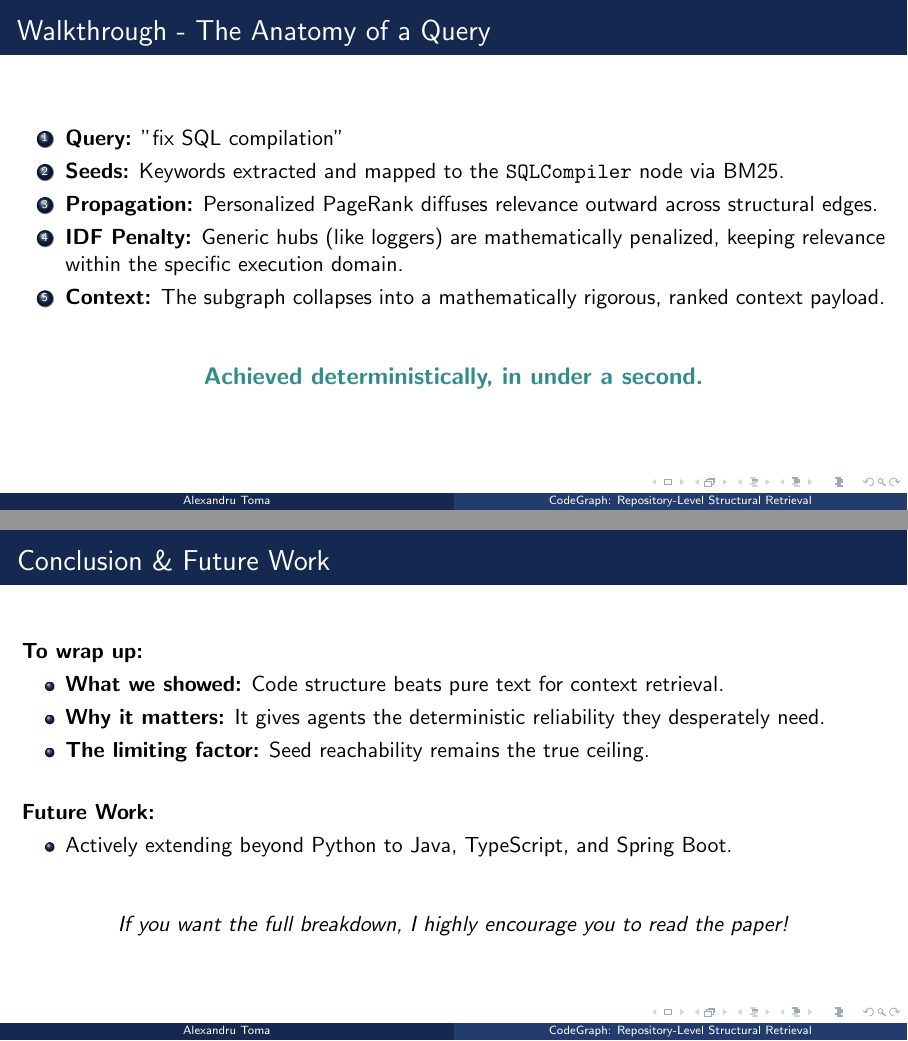
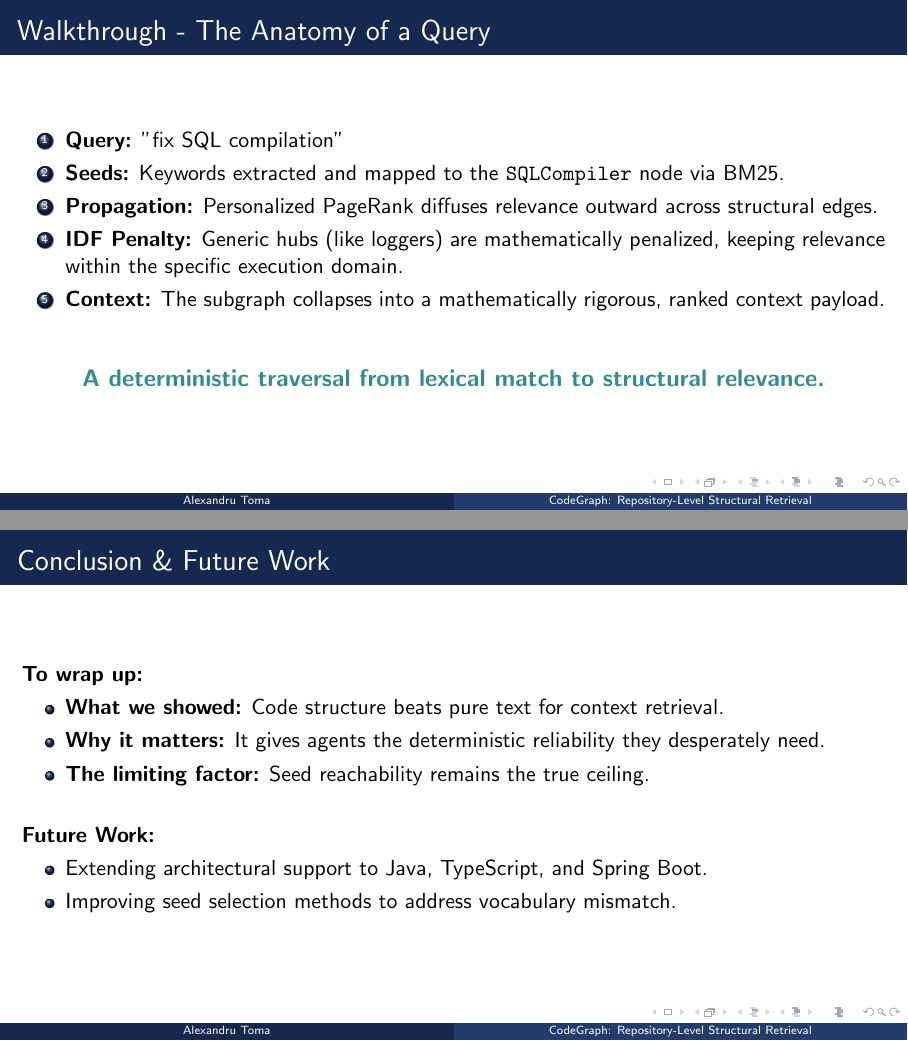
Before and after one commit to alextm0/codegraph, LaTeX slides (thesis/SCSS-Conference/presentation/main.tex): pages 7 and 13 of 14, joined at a grey line. Compiled offline with pdfLaTeX.

Commit message:
style: refine slides 7, 10, and 13 to be more academic and professional

```diff
--- a/thesis/SCSS-Conference/presentation/main.tex
+++ b/thesis/SCSS-Conference/presentation/main.tex
@@ -183,7 +183,7 @@
     \end{enumerate}
     \vspace{0.5cm}
     \begin{center}
-        \large \textbf{\textcolor{MutedTeal}{Achieved deterministically, in under a second.}}
+        \large \textbf{\textcolor{MutedTeal}{A deterministic traversal from lexical match to structural relevance.}}
     \end{center}
 \end{frame}
 
@@ -286,12 +293,9 @@
     \vspace{0.5cm}
     \textbf{Future Work:}
     \begin{itemize}
-        \item Actively extending beyond Python to Java, TypeScript, and Spring Boot.
+        \item Extending architectural support to Java, TypeScript, and Spring Boot.
+        \item Improving seed selection methods to address vocabulary mismatch.
     \end{itemize}
-    \vspace{0.5cm}
-    \begin{center}
-        \textit{If you want the full breakdown, I highly encourage you to read the paper!}
-    \end{center}
 \end{frame}
 
 % Slide 11: QA
```
Also changed, not shown: thesis/SCSS-Conference/presentation/main.tex (13 more changed lines).
